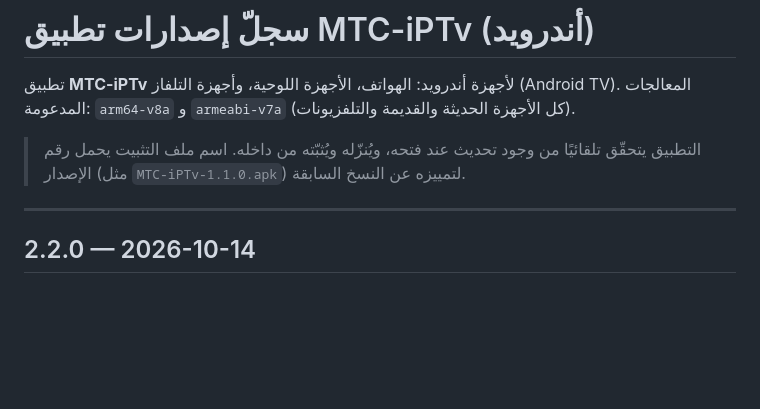
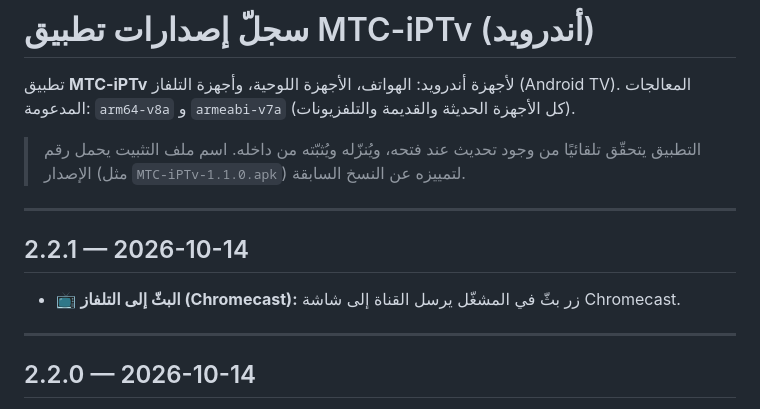
Before and after one commit to AneesAdwan/MTC-iPTv, a Markdown page: CHANGELOG.md, the part around the change. Rendered like a GitHub page; blank space fills up the shorter version.

Commit message:
CHANGELOG: 2.2.1 (البثّ إلى التلفاز Chromecast)
Co-Authored-By: Claude Opus 4.8 <noreply@anthropic.com>

```diff
--- a/CHANGELOG.md
+++ b/CHANGELOG.md
@@ -5,6 +5,11 @@
 
 > التطبيق يتحقّق تلقائيًا من وجود تحديث عند فتحه، ويُنزّله ويُثبّته من داخله.
 > اسم ملف التثبيت يحمل رقم الإصدار (مثل `MTC-iPTv-1.1.0.apk`) لتمييزه عن النسخ السابقة.
+
+---
+
+## 2.2.1 — 2026-10-14
+- 📺 **البثّ إلى التلفاز (Chromecast):** زر بثّ في المشغّل يرسل القناة إلى شاشة Chromecast.
 
 ---
 
```
